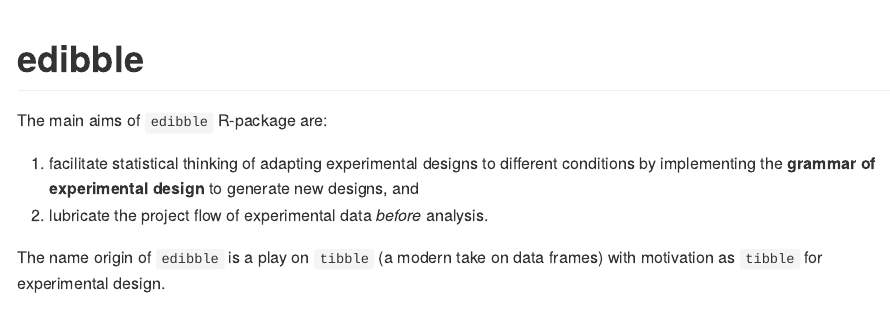
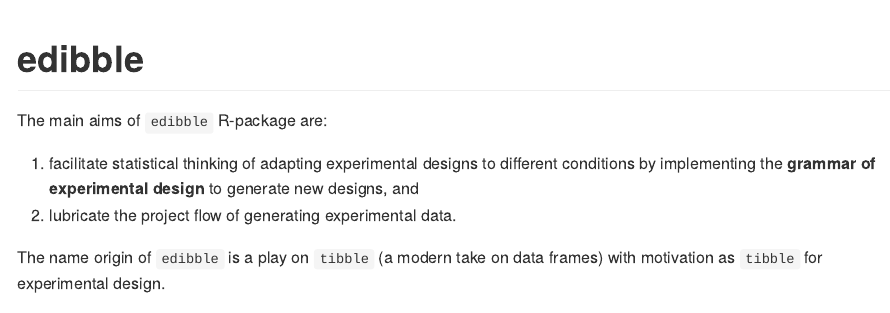
Before and after one commit to emitanaka/edibble, an R Markdown document (README.Rmd): the page in a window 1100 px wide, from its top. The pictures show the output file README.md that the author committed with the source, drawn offline in the style of GitHub; badge pictures from the web are left out.

Commit message:
make aim 2 clearer

```diff
--- a/README.Rmd
+++ b/README.Rmd
@@ -21,7 +21,7 @@
 The main aims of `edibble` R-package are:
 
 1. facilitate statistical thinking of adapting experimental designs to different conditions by implementing the **grammar of experimental design** to generate new designs, and
-2. lubricate the project flow of experimental data *before* analysis.
+2. lubricate the project flow of generating experimental data.
 
 The name origin of `edibble` is a play on `tibble` (a modern take on data frames) with motivation as `tibble` for experimental design.
 
```
Also changed, not shown: README.md.
